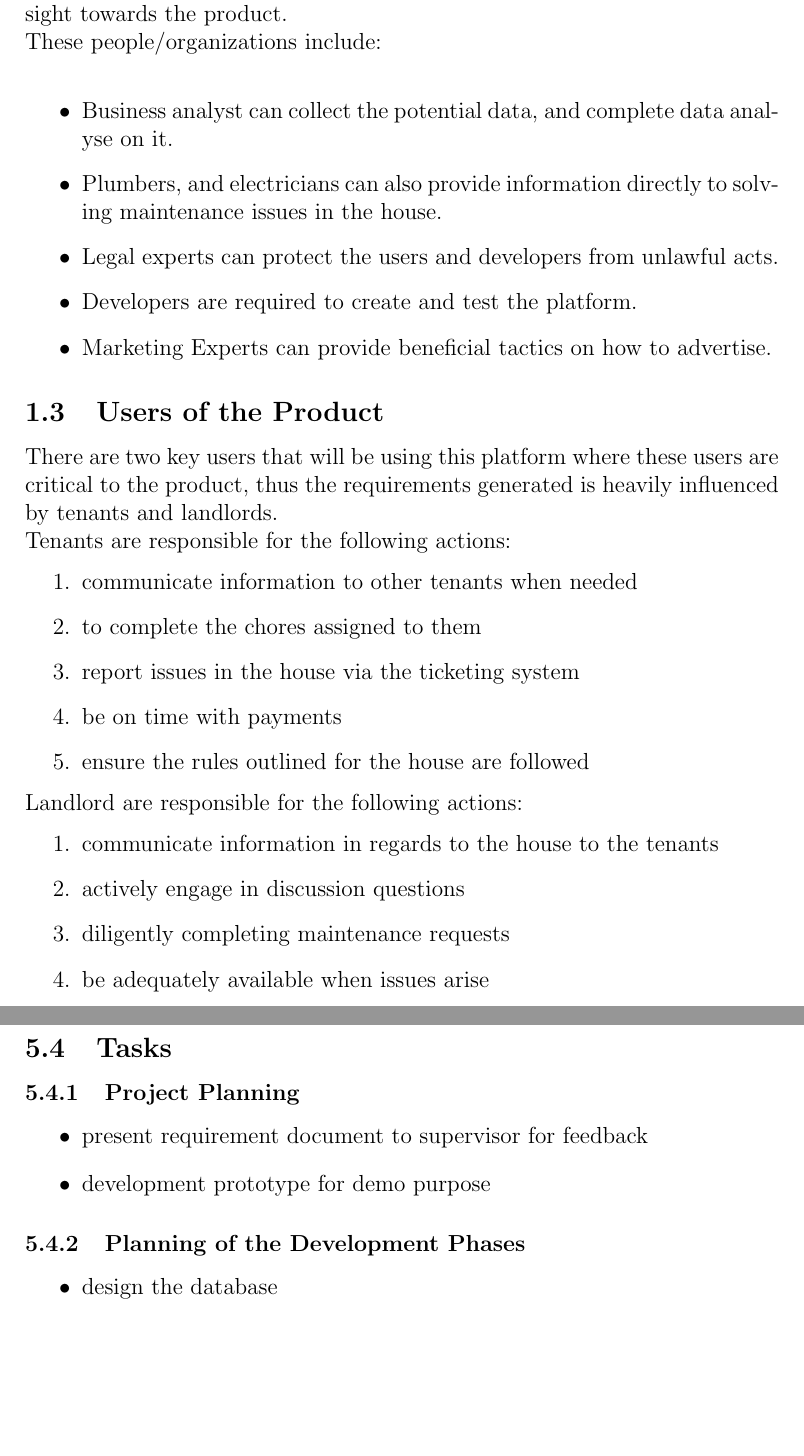
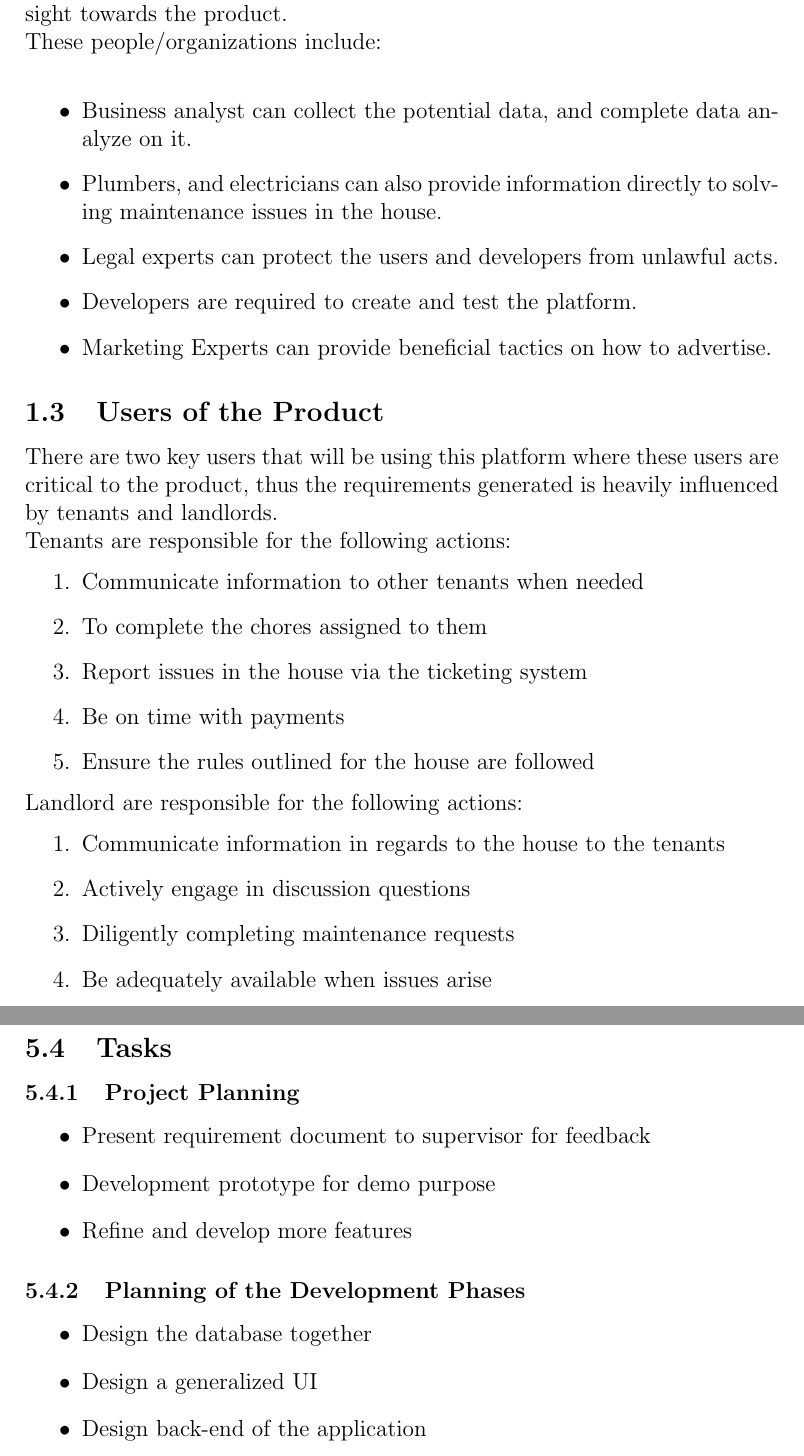
Before and after one commit to lyk2/quarters, a LaTeX document (Documents/Requirements/quartersSRS.tex): two parts of pages 7 and 23 of 25, joined at a grey line, cut so that both start at the same text, the shorter picture padded with empty space. Compiled offline with pdfLaTeX.

Commit message:
fixed more spelling and edited max user

```diff
--- a/Documents/Requirements/quartersSRS.tex
+++ b/Documents/Requirements/quartersSRS.tex
@@ -89,7 +89,7 @@ towards the product. \\
 These people/organizations include:\\
 \begin{itemize}
 \item Business analyst can collect the potential data, and complete data
-analyse on it.
+analyze on it.
 \item Plumbers, and electricians can also provide information directly to
 solving maintenance issues in the house.
 \item Legal experts can protect the users and developers from unlawful acts.
@@ -103,18 +103,18 @@ critical to the product, thus the requirements generated is heavily influenced
 by tenants and landlords.\\
 Tenants are responsible for the following actions:
 \begin{enumerate}
-\item communicate information to other tenants when needed
-\item to complete the chores assigned to them
-\item report issues in the house via the ticketing system
-\item be on time with payments
-\item ensure the rules outlined for the house are followed
+\item Communicate information to other tenants when needed
+\item To complete the chores assigned to them
+\item Report issues in the house via the ticketing system
+\item Be on time with payments
+\item Ensure the rules outlined for the house are followed
 \end{enumerate}
 Landlord are responsible for the following actions:
 \begin{enumerate}
-\item communicate information in regards to the house to the tenants
-\item actively engage in discussion questions
-\item diligently completing maintenance requests
-\item be adequately available when issues arise
+\item Communicate information in regards to the house to the tenants
+\item Actively engage in discussion questions
+\item Diligently completing maintenance requests
+\item Be adequately available when issues arise
 \end{enumerate}
 
 
@@ -513,13 +513,17 @@ Old browsers are not compatible with the system
 \subsection{Tasks}
 \subsubsection{Project Planning}
 \begin{itemize}
-  \item present requirement document to supervisor for feedback
-  \item development prototype for demo purpose
+  \item Present requirement document to supervisor for feedback
+  \item Development prototype for demo purpose
+  \item Refine and develop more features
 \end{itemize}
 \subsubsection{Planning of the Development Phases}
 \begin{itemize}
-    \item design the database
-    \item split application into different modules for assign one module to each member
+    \item Design the database together
+    \item Design a generalized UI
+    \item Design back-end of the application
+    \item Split application into different modules for assign one module to each member
+
 \end{itemize}
 \subsection{Migration to New Product}
 N/A
```
Also changed, not shown: Documents/Requirements/quartersSRS.pdf, Documents/Requirements/quartersSRS.tex (6 more changed lines).
